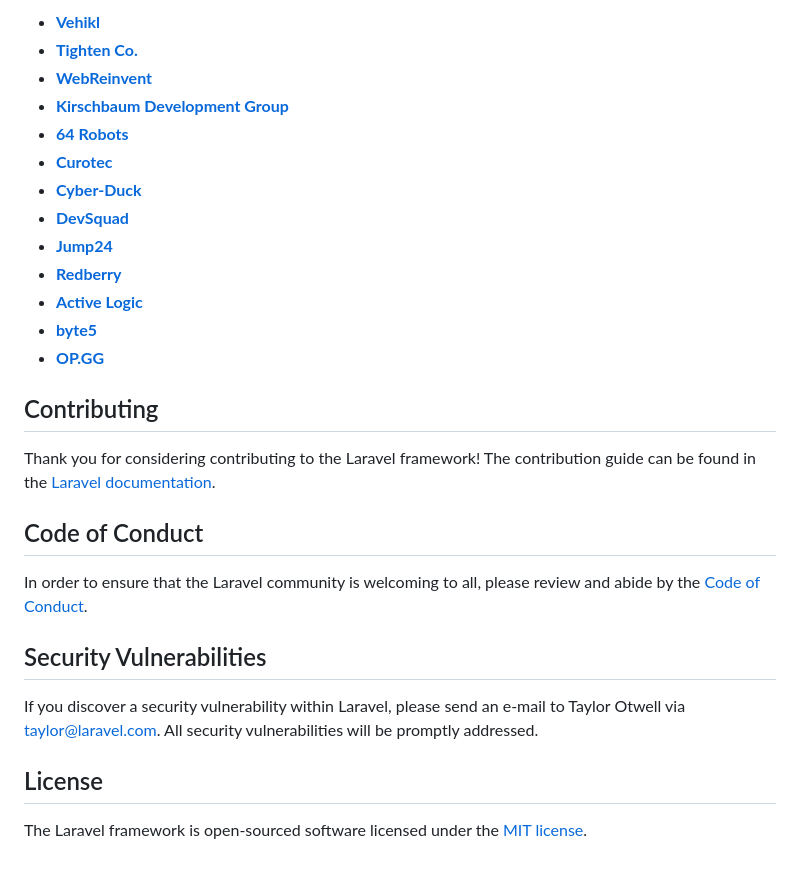
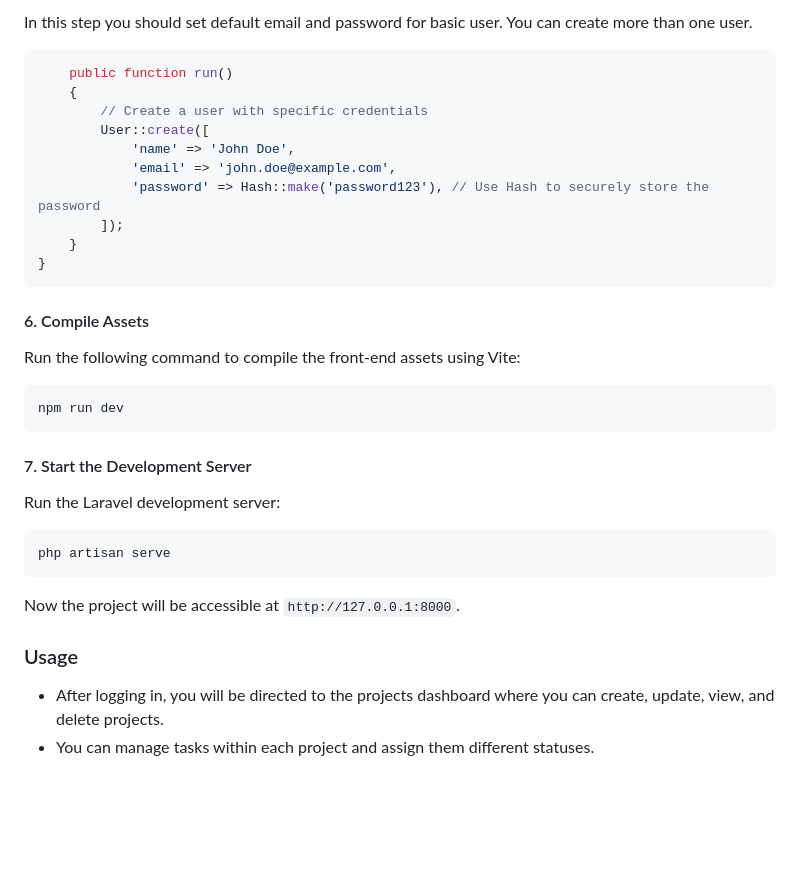
Before and after one commit to taylankoca/magicport-project-management-tool, a Markdown page: README.md, the part around the change printed below. GitHub-like rendering; blank space fills up the shorter version.

````diff
--- a/README.md
+++ b/README.md
@@ -37,30 +80,32 @@ We would like to extend our thanks to the following sponsors for funding Laravel
 
-- **[Vehikl](https://vehikl.com/)**
-- **[Tighten Co.](https://tighten.co)**
-- **[WebReinvent](https://webreinvent.com/)**
-- **[Kirschbaum Development Group](https://kirschbaumdevelopment.com)**
-- **[64 Robots](https://64robots.com)**
-- **[Curotec](https://www.curotec.com/services/technologies/laravel/)**
-- **[Cyber-Duck](https://cyber-duck.co.uk)**
-- **[DevSquad](https://devsquad.com/hire-laravel-developers)**
-- **[Jump24](https://jump24.co.uk)**
-- **[Redberry](https://redberry.international/laravel/)**
-- **[Active Logic](https://activelogic.com)**
-- **[byte5](https://byte5.de)**
-- **[OP.GG](https://op.gg)**
+In this step you should set default email and password for basic user. You can create more than one user.
+```php
+    public function run()
+    {
+        // Create a user with specific credentials
+        User::create([
+            'name' => 'John Doe',
+            'email' => 'john.doe@example.com',
+            'password' => Hash::make('password123'), // Use Hash to securely store the password
+        ]);
+    }
+}
+```
 
-## Contributing
+#### 6. Compile Assets
+Run the following command to compile the front-end assets using Vite:
+```bash
+npm run dev
+```
 
-Thank you for considering contributing to the Laravel framework! The contribution guide can be found in the [Laravel documentation](https://laravel.com/docs/contributions).
+#### 7. Start the Development Server
+Run the Laravel development server:
+```bash
+php artisan serve
+```
 
-## Code of Conduct
+Now the project will be accessible at `http://127.0.0.1:8000`.
 
-In order to ensure that the Laravel community is welcoming to all, please review and abide by the [Code of Conduct](https://laravel.com/docs/contributions#code-of-conduct).
-
-## Security Vulnerabilities
-
-If you discover a security vulnerability within Laravel, please send an e-mail to Taylor Otwell via [taylor@laravel.com](mailto:taylor@laravel.com). All security vulnerabilities will be promptly addressed.
-
-## License
-
-The Laravel framework is open-sourced software licensed under the [MIT license](https://opensource.org/licenses/MIT).
+### Usage
+- After logging in, you will be directed to the projects dashboard where you can create, update, view, and delete projects.
+- You can manage tasks within each project and assign them different statuses.
````
Also changed, not shown: other parts of README.md (+67 -24 lines).
